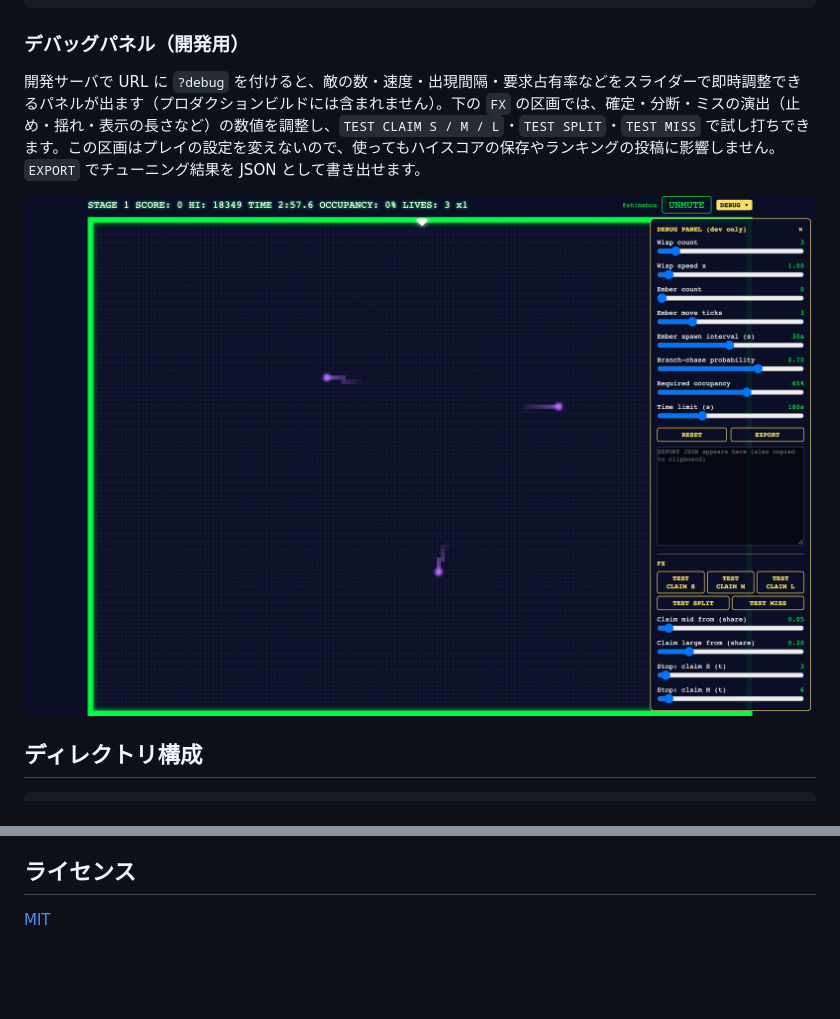
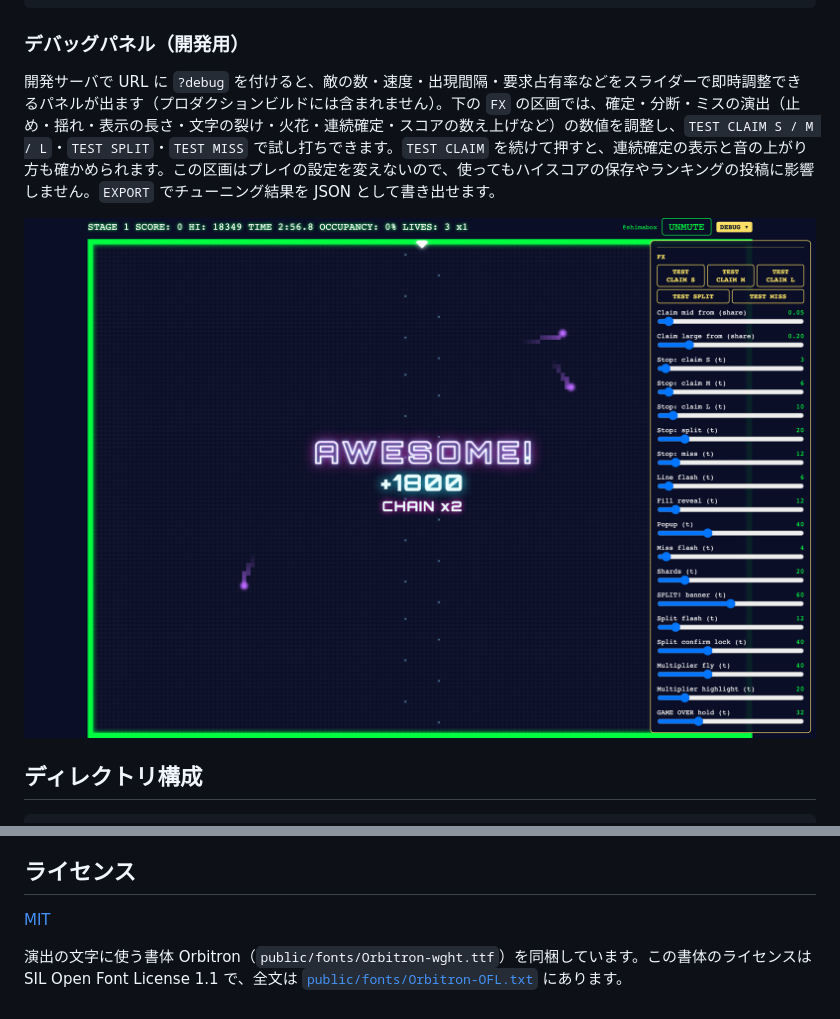
Before and after one commit to shimabox/qixxx, a Markdown page: README.md, 2 parts joined by grey strips. GitHub-like rendering; pictures changed too: docs/images/readme-debug.png; blank space fills up the shorter version.

Commit message:
docs: show the neon SPLIT! and credit the bundled font
Co-Authored-By: Claude Fable 5.2 <noreply@anthropic.com>

```diff
--- a/README.md
+++ b/README.md
@@ -76,5 +76,5 @@ npm run typecheck  # tsc --noEmit
 
 ### デバッグパネル（開発用）
 
-開発サーバで URL に `?debug` を付けると、敵の数・速度・出現間隔・要求占有率などをスライダーで即時調整できるパネルが出ます（プロダクションビルドには含まれません）。下の `FX` の区画では、確定・分断・ミスの演出（止め・揺れ・表示の長さなど）の数値を調整し、`TEST CLAIM S / M / L`・`TEST SPLIT`・`TEST MISS` で試し打ちできます。この区画はプレイの設定を変えないので、使ってもハイスコアの保存やランキングの投稿に影響しません。`EXPORT` でチューニング結果を JSON として書き出せます。
+開発サーバで URL に `?debug` を付けると、敵の数・速度・出現間隔・要求占有率などをスライダーで即時調整できるパネルが出ます（プロダクションビルドには含まれません）。下の `FX` の区画では、確定・分断・ミスの演出（止め・揺れ・表示の長さ・文字の裂け・火花・連続確定・スコアの数え上げなど）の数値を調整し、`TEST CLAIM S / M / L`・`TEST SPLIT`・`TEST MISS` で試し打ちできます。`TEST CLAIM` を続けて押すと、連続確定の表示と音の上がり方も確かめられます。この区画はプレイの設定を変えないので、使ってもハイスコアの保存やランキングの投稿に影響しません。`EXPORT` でチューニング結果を JSON として書き出せます。
 
@@ -106,3 +106,5 @@ docs/
 ## ライセンス
 
 [MIT](LICENSE)
+
+演出の文字に使う書体 Orbitron（`public/fonts/Orbitron-wght.ttf`）を同梱しています。この書体のライセンスは SIL Open Font License 1.1 で、全文は [`public/fonts/Orbitron-OFL.txt`](public/fonts/Orbitron-OFL.txt) にあります。
```
Also changed, not shown: other parts of README.md (+1 -1 lines), docs/images/split-clear.png.
